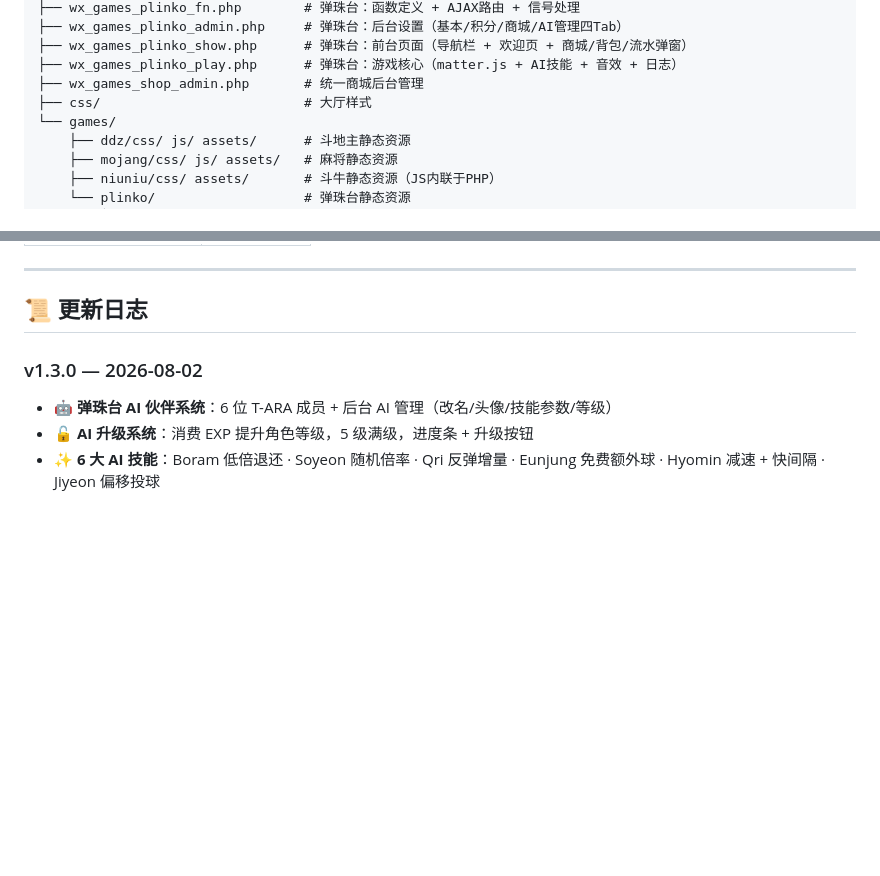
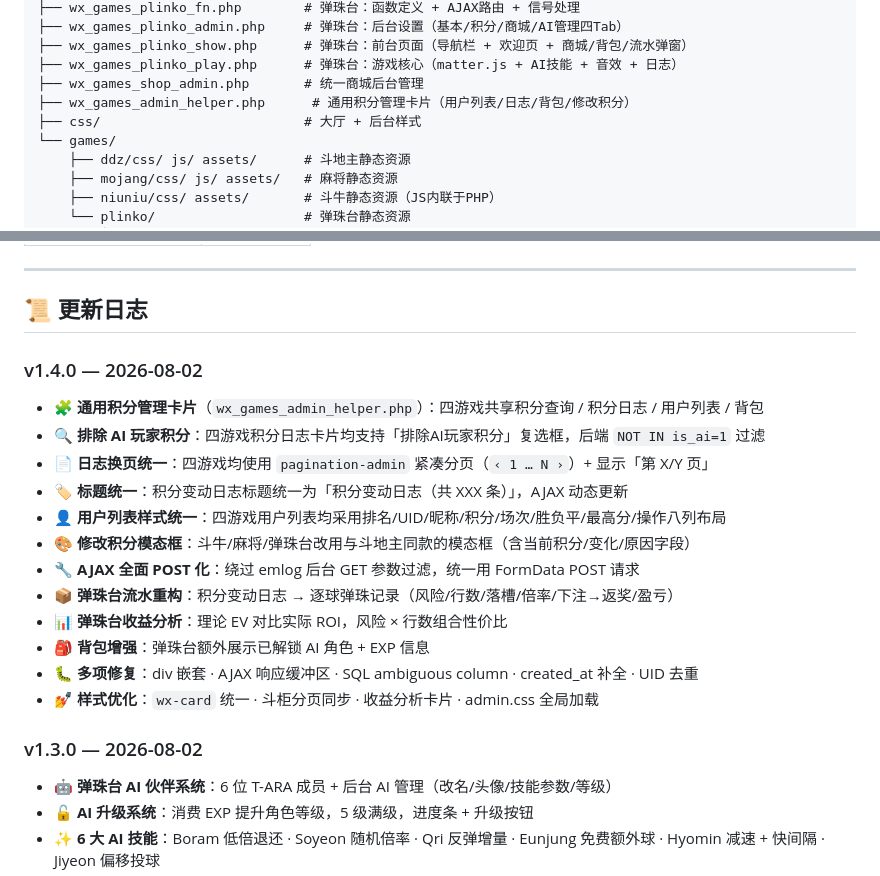
Before and after one commit to WuchaEX/wx_games_EMLOG, a Markdown page: README.md, 2 parts joined by grey strips. Drawn GitHub-style; blank space fills up the shorter version.

Commit message:
docs: README 更新 v1.4.0 + 新增 helper 文件说明

```diff
--- a/README.md
+++ b/README.md
@@ -115,7 +115,8 @@ wx_games/
 ├── wx_games_plinko_show.php      # 弹珠台：前台页面（导航栏 + 欢迎页 + 商城/背包/流水弹窗）
 ├── wx_games_plinko_play.php      # 弹珠台：游戏核心（matter.js + AI技能 + 音效 + 日志）
 ├── wx_games_shop_admin.php       # 统一商城后台管理
-├── css/                          # 大厅样式
+├── wx_games_admin_helper.php      # 通用积分管理卡片（用户列表/日志/背包/修改积分）
+├── css/                          # 大厅 + 后台样式
 └── games/
     ├── ddz/css/ js/ assets/      # 斗地主静态资源
     ├── mojang/css/ js/ assets/   # 麻将静态资源
@@ -166,6 +167,20 @@ wx_games/
 ---
 
 ## 📜 更新日志
+
+### v1.4.0 — 2026-08-02
+- 🧩 **通用积分管理卡片**（`wx_games_admin_helper.php`）：四游戏共享积分查询 / 积分日志 / 用户列表 / 背包
+- 🔍 **排除 AI 玩家积分**：四游戏积分日志卡片均支持「排除AI玩家积分」复选框，后端 `NOT IN is_ai=1` 过滤
+- 📄 **日志换页统一**：四游戏均使用 `pagination-admin` 紧凑分页（`‹ 1 … N ›`）+ 显示「第 X/Y 页」
+- 🏷️ **标题统一**：积分变动日志标题统一为「积分变动日志（共 XXX 条）」，AJAX 动态更新
+- 👤 **用户列表样式统一**：四游戏用户列表均采用排名/UID/昵称/积分/场次/胜负平/最高分/操作八列布局
+- 🎨 **修改积分模态框**：斗牛/麻将/弹珠台改用与斗地主同款的模态框（含当前积分/变化/原因字段）
+- 🔧 **AJAX 全面 POST 化**：绕过 emlog 后台 GET 参数过滤，统一用 FormData POST 请求
+- 📦 **弹珠台流水重构**：积分变动日志 → 逐球弹珠记录（风险/行数/落槽/倍率/下注→返奖/盈亏）
+- 📊 **弹珠台收益分析**：理论 EV 对比实际 ROI，风险 × 行数组合性价比
+- 🎒 **背包增强**：弹珠台额外展示已解锁 AI 角色 + EXP 信息
+- 🐛 **多项修复**：div 嵌套 · AJAX 响应缓冲区 · SQL ambiguous column · created_at 补全 · UID 去重
+- 💅 **样式优化**：`wx-card` 统一 · 斗柜分页同步 · 收益分析卡片 · admin.css 全局加载
 
 ### v1.3.0 — 2026-08-02
 - 🤖 **弹珠台 AI 伙伴系统**：6 位 T-ARA 成员 + 后台 AI 管理（改名/头像/技能参数/等级）
```
